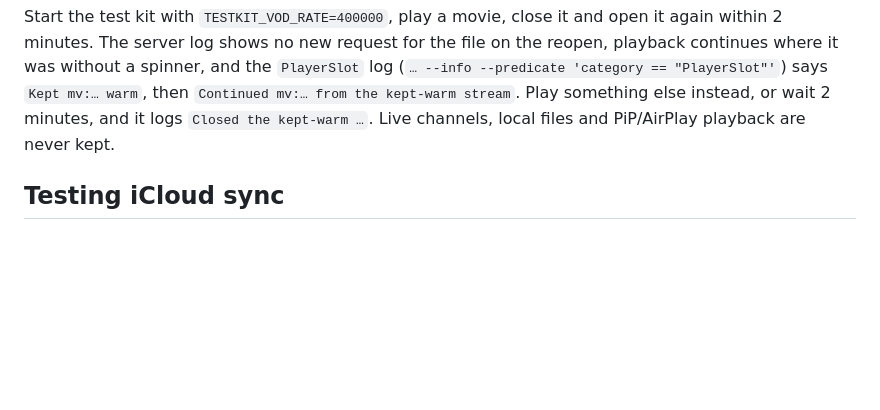
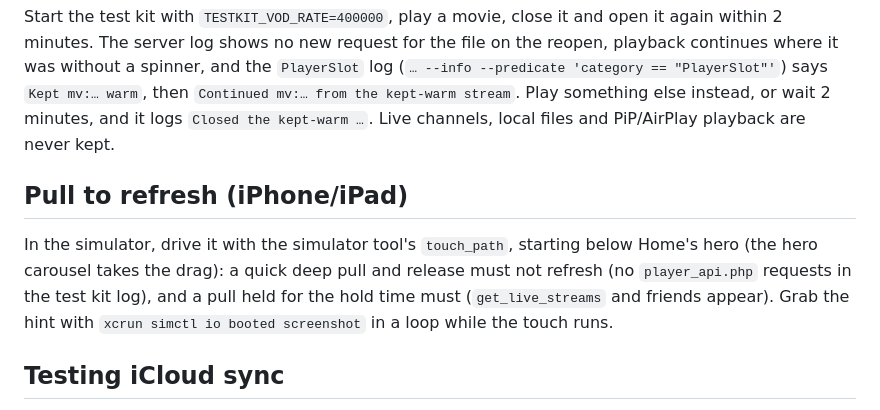
Before and after one commit to AhmedEzzat12/iptv-player-macos, a Markdown page: docs/testing.md, the part around the change. Drawn GitHub-style; blank space fills up the shorter version.

```diff
--- a/docs/testing.md
+++ b/docs/testing.md
@@ -353,6 +353,13 @@ the `PlayerSlot` log (`… --info --predicate 'category == "PlayerSlot"'`) says
 `Continued mv:… from the kept-warm stream`. Play something else instead, or wait 2 minutes, and it logs
 `Closed the kept-warm …`. Live channels, local files and PiP/AirPlay playback are never kept.
 
+## Pull to refresh (iPhone/iPad)
+
+In the simulator, drive it with the simulator tool's `touch_path`, starting below Home's hero (the hero carousel
+takes the drag): a quick deep pull and release must not refresh (no `player_api.php` requests in the test kit log),
+and a pull held for the hold time must (`get_live_streams` and friends appear). Grab the hint with
+`xcrun simctl io booted screenshot` in a loop while the touch runs.
+
 ## Testing iCloud sync
 
 Sync only needs a folder both copies can read and write, so tests use a plain scratch folder instead of iCloud Drive
```
Also changed, not shown: README.md (+2 -2 lines), docs/design.md (+10 -0 lines), docs/media/23-pull-to-sync.png, 3 other files.
